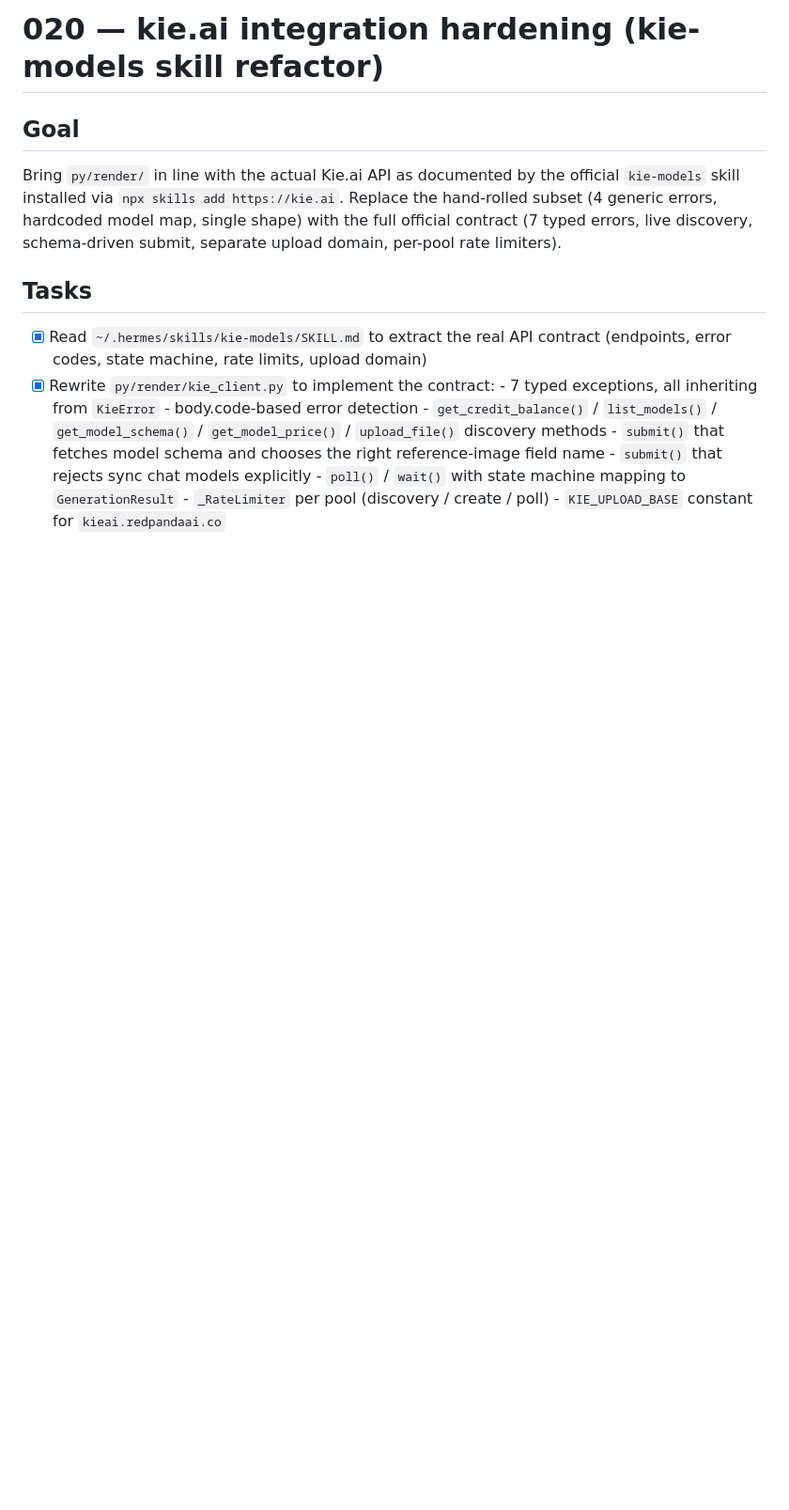
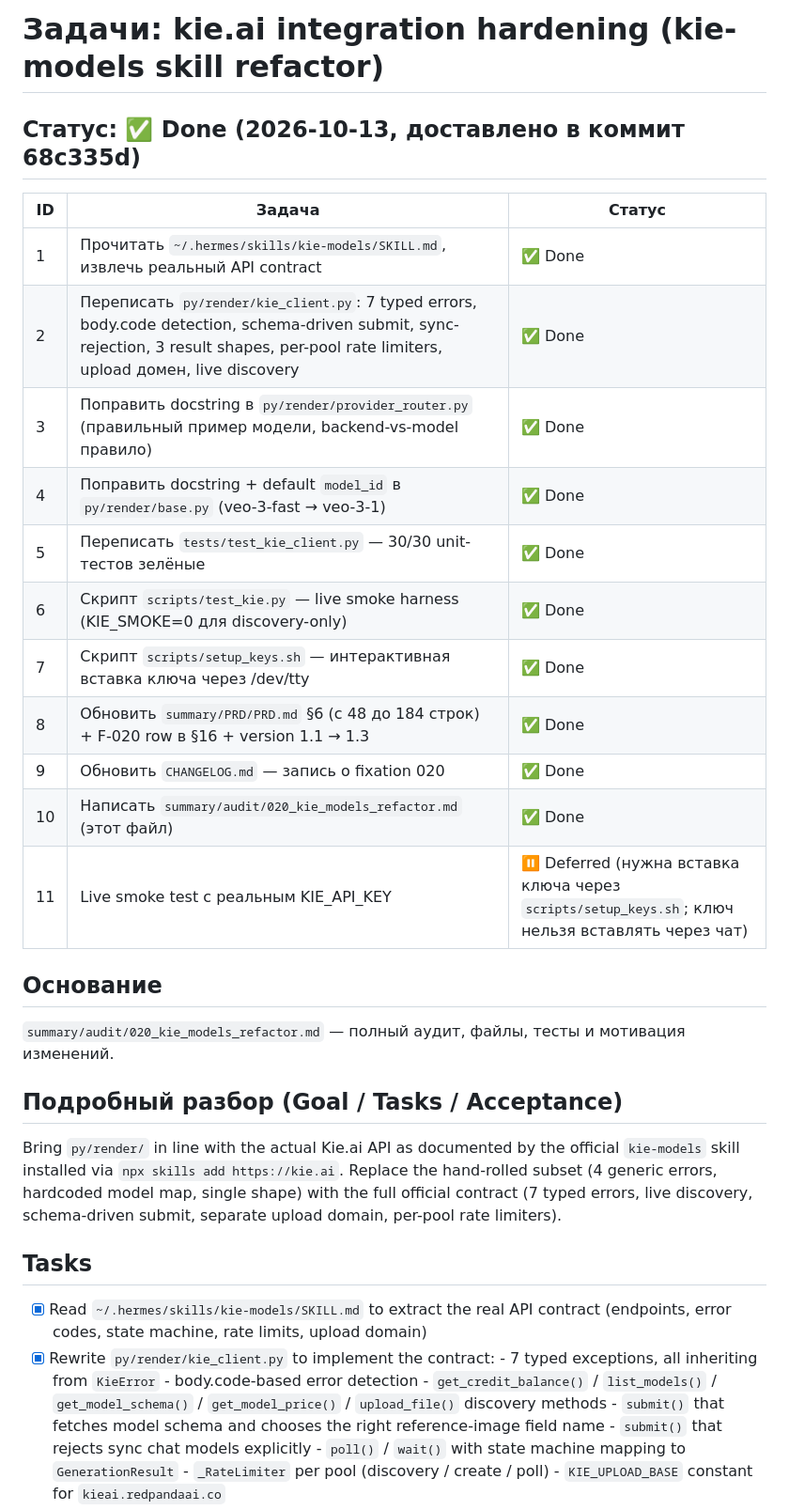
Before and after one commit to VladTer06081963/capcut-studio, a Markdown page: summary/tasks/020_kie_models_refactor.md, the part around the change. Shown at 94% size. Rendered like a GitHub page; blank space fills up the shorter version.

Commit message:
docs(fixation-020): align summary/tasks+audit with FIXATION.md template
- summary/audit/020_kie_models_refactor.md — add numbered section
  aliases (1. Контекст / 2. Что сделано / 3. Статус / 4. Что НЕ
  проверено / 5. Follow-ups) so the section labels match the
  minimum structure documented in summary/FIXATION.md
  (Context / What changed / Status). Existing English section
  names kept as parenthetical aliases.
- summary/audit/020_kie_models_refactor.md — clarify delivery
  context in the Status line (commit 68c335d).
- summary/tasks/020_kie_models_refactor.md — add the Status line
  + the | ID | Задача | Статус | table required by FIXATION.md,
  with all 11 tasks (10 done, 1 deferred — live smoke pending
  KIE_API_KEY insertion via scripts/setup_keys.sh).
- summary/tasks/020_kie_models_refactor.md — cross-link the
  audit file from the tasks file (Основание section).

Per summary/FIXATION.md checklist:
- [x] audit created (020_*.md)
- [x] tasks created (020_*.md)
- [x] CHANGELOG.md updated (2026-10-13T15:00Z block)
- [x] git clean (this commit + 68c335d cover all 020 changes)
- [x] no OpenSpec change to archive (020 was a code refactor,
  not a workflow proposal)
- [x] origin/main in sync with HEAD

```diff
--- a/summary/tasks/020_kie_models_refactor.md
+++ b/summary/tasks/020_kie_models_refactor.md
@@ -1,6 +1,27 @@
-# 020 — kie.ai integration hardening (kie-models skill refactor)
+# Задачи: kie.ai integration hardening (kie-models skill refactor)
 
-## Goal
+## Статус: ✅ Done (2026-10-13, доставлено в коммит 68c335d)
+
+| ID | Задача | Статус |
+|---|---|---|
+| 1 | Прочитать `~/.hermes/skills/kie-models/SKILL.md`, извлечь реальный API contract | ✅ Done |
+| 2 | Переписать `py/render/kie_client.py`: 7 typed errors, body.code detection, schema-driven submit, sync-rejection, 3 result shapes, per-pool rate limiters, upload домен, live discovery | ✅ Done |
+| 3 | Поправить docstring в `py/render/provider_router.py` (правильный пример модели, backend-vs-model правило) | ✅ Done |
+| 4 | Поправить docstring + default `model_id` в `py/render/base.py` (veo-3-fast → veo-3-1) | ✅ Done |
+| 5 | Переписать `tests/test_kie_client.py` — 30/30 unit-тестов зелёные | ✅ Done |
+| 6 | Скрипт `scripts/test_kie.py` — live smoke harness (KIE_SMOKE=0 для discovery-only) | ✅ Done |
+| 7 | Скрипт `scripts/setup_keys.sh` — интерактивная вставка ключа через /dev/tty | ✅ Done |
+| 8 | Обновить `summary/PRD/PRD.md` §6 (с 48 до 184 строк) + F-020 row в §16 + version 1.1 → 1.3 | ✅ Done |
+| 9 | Обновить `CHANGELOG.md` — запись о fixation 020 | ✅ Done |
+| 10 | Написать `summary/audit/020_kie_models_refactor.md` (этот файл) | ✅ Done |
+| 11 | Live smoke test с реальным KIE_API_KEY | ⏸ Deferred (нужна вставка ключа через `scripts/setup_keys.sh`; ключ нельзя вставлять через чат) |
+
+## Основание
+
+`summary/audit/020_kie_models_refactor.md` — полный аудит, файлы,
+тесты и мотивация изменений.
+
+## Подробный разбор (Goal / Tasks / Acceptance)
 
 Bring `py/render/` in line with the actual Kie.ai API as documented by
 the official `kie-models` skill installed via `npx skills add
```
Also changed, not shown: summary/audit/020_kie_models_refactor.md (+6 -6 lines).
